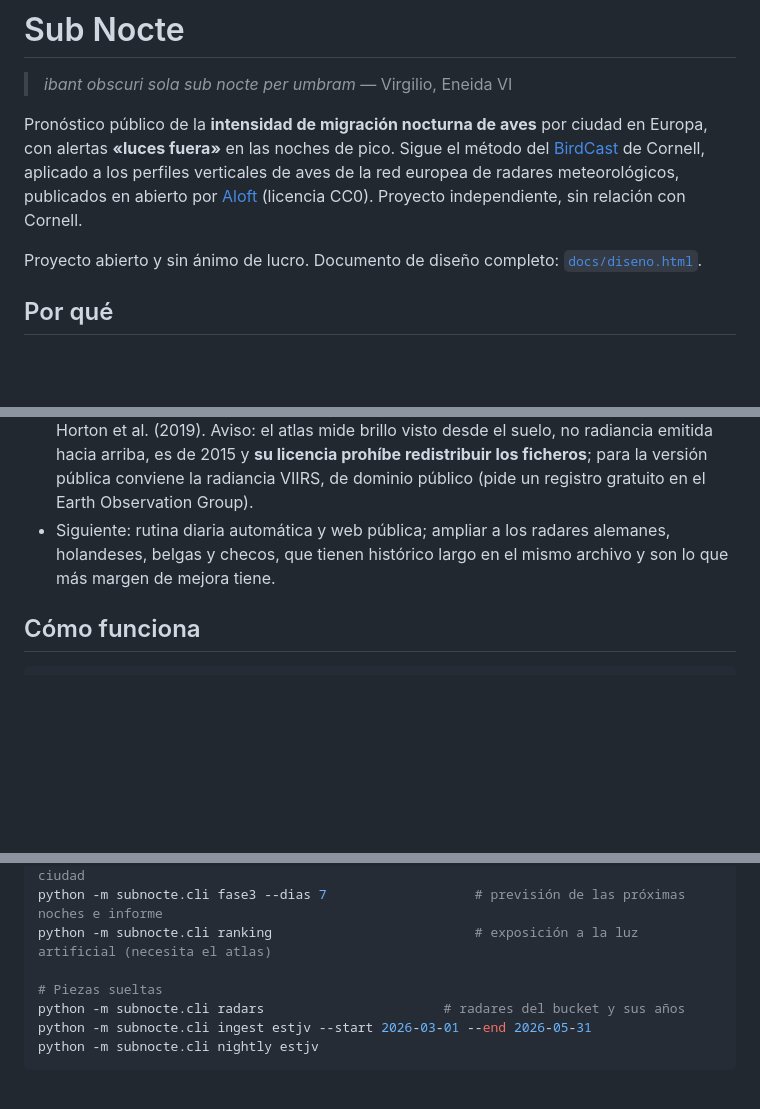
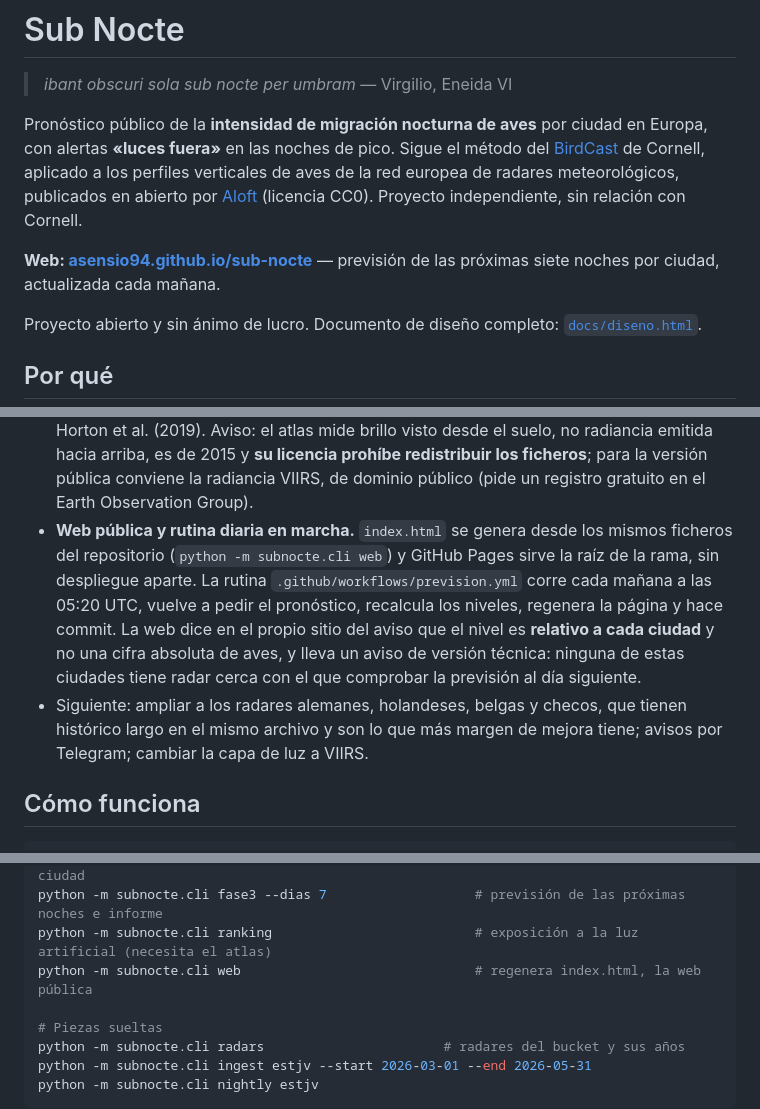
Before and after one commit to Asensio94/sub-nocte, a Markdown page: README.md, 3 parts joined by grey strips. Drawn GitHub-style; blank space fills up the shorter version.

Commit message:
README: la web pública y la rutina diaria
Co-Authored-By: Claude Opus 5 <noreply@anthropic.com>

```diff
--- a/README.md
+++ b/README.md
@@ -6,6 +6,9 @@ Pronóstico público de la **intensidad de migración nocturna de aves** por ciu
 **«luces fuera»** en las noches de pico. Sigue el método del [BirdCast](https://birdcast.org) de Cornell,
 aplicado a los perfiles verticales de aves de la red europea de radares meteorológicos, publicados en abierto
 por [Aloft](https://aloftdata.eu) (licencia CC0). Proyecto independiente, sin relación con Cornell.
+
+**Web: [asensio94.github.io/sub-nocte](https://asensio94.github.io/sub-nocte/)** — previsión de las próximas
+siete noches por ciudad, actualizada cada mañana.
 
 Proyecto abierto y sin ánimo de lucro. Documento de diseño completo: [`docs/diseno.html`](docs/diseno.html).
 
@@ -68,8 +71,14 @@ reduciendo colisiones con edificios. En Europa existen los datos (Aloft, ENRAM,
   atlas mide brillo visto desde el suelo, no radiancia emitida hacia arriba, es de 2015 y **su licencia prohíbe
   redistribuir los ficheros**; para la versión pública conviene la radiancia VIIRS, de dominio público (pide un
   registro gratuito en el Earth Observation Group).
-- Siguiente: rutina diaria automática y web pública; ampliar a los radares alemanes, holandeses, belgas y checos,
-  que tienen histórico largo en el mismo archivo y son lo que más margen de mejora tiene.
+- **Web pública y rutina diaria en marcha.** `index.html` se genera desde los mismos ficheros del repositorio
+  (`python -m subnocte.cli web`) y GitHub Pages sirve la raíz de la rama, sin despliegue aparte. La rutina
+  `.github/workflows/prevision.yml` corre cada mañana a las 05:20 UTC, vuelve a pedir el pronóstico, recalcula los
+  niveles, regenera la página y hace commit. La web dice en el propio sitio del aviso que el nivel es **relativo a
+  cada ciudad** y no una cifra absoluta de aves, y lleva un aviso de versión técnica: ninguna de estas ciudades
+  tiene radar cerca con el que comprobar la previsión al día siguiente.
+- Siguiente: ampliar a los radares alemanes, holandeses, belgas y checos, que tienen histórico largo en el mismo
+  archivo y son lo que más margen de mejora tiene; avisos por Telegram; cambiar la capa de luz a VIIRS.
 
 ## Cómo funciona
 
@@ -112,6 +121,7 @@ python -m subnocte.cli fase3-entrenar                   # modelos operativos, si
 python -m subnocte.cli fase3-umbrales                   # percentiles propios de cada ciudad
 python -m subnocte.cli fase3 --dias 7                   # previsión de las próximas noches e informe
 python -m subnocte.cli ranking                          # exposición a la luz artificial (necesita el atlas)
+python -m subnocte.cli web                              # regenera index.html, la web pública
 
 # Piezas sueltas
 python -m subnocte.cli radars                       # radares del bucket y sus años
```
